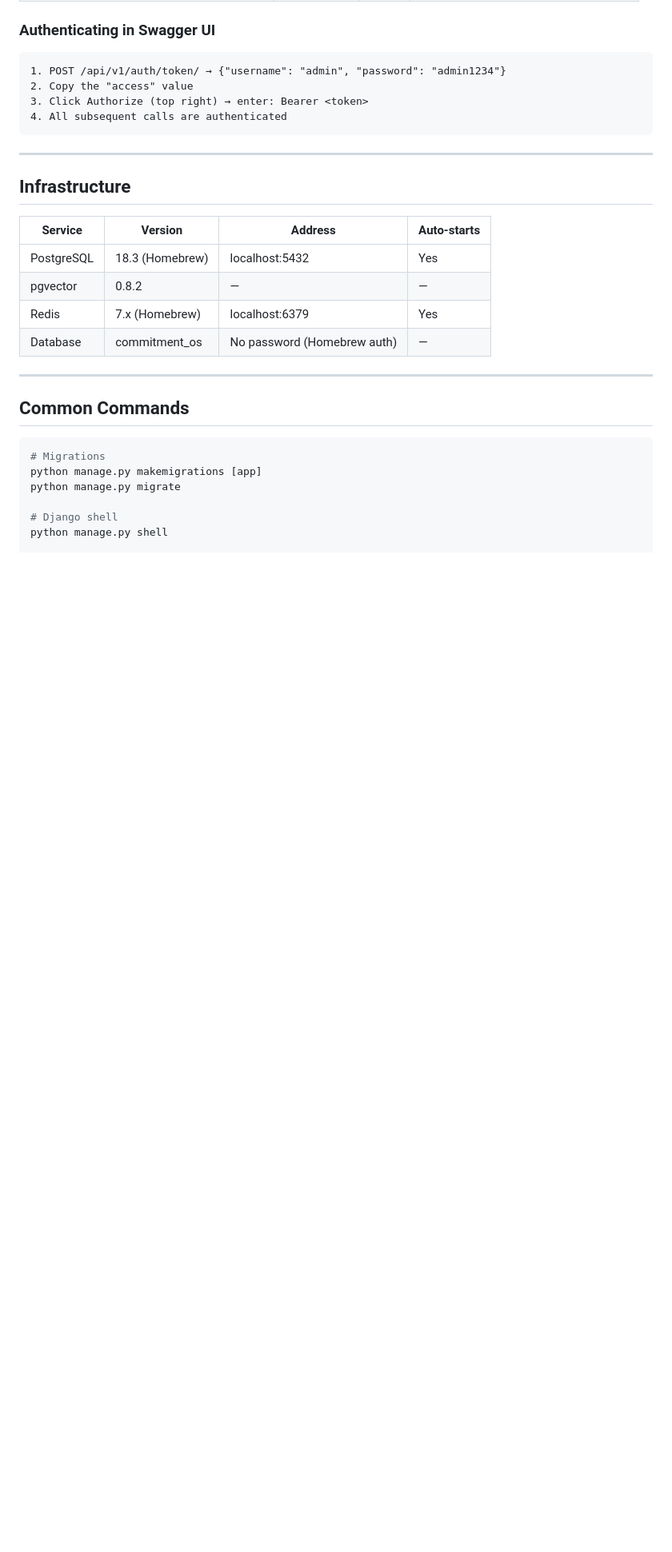
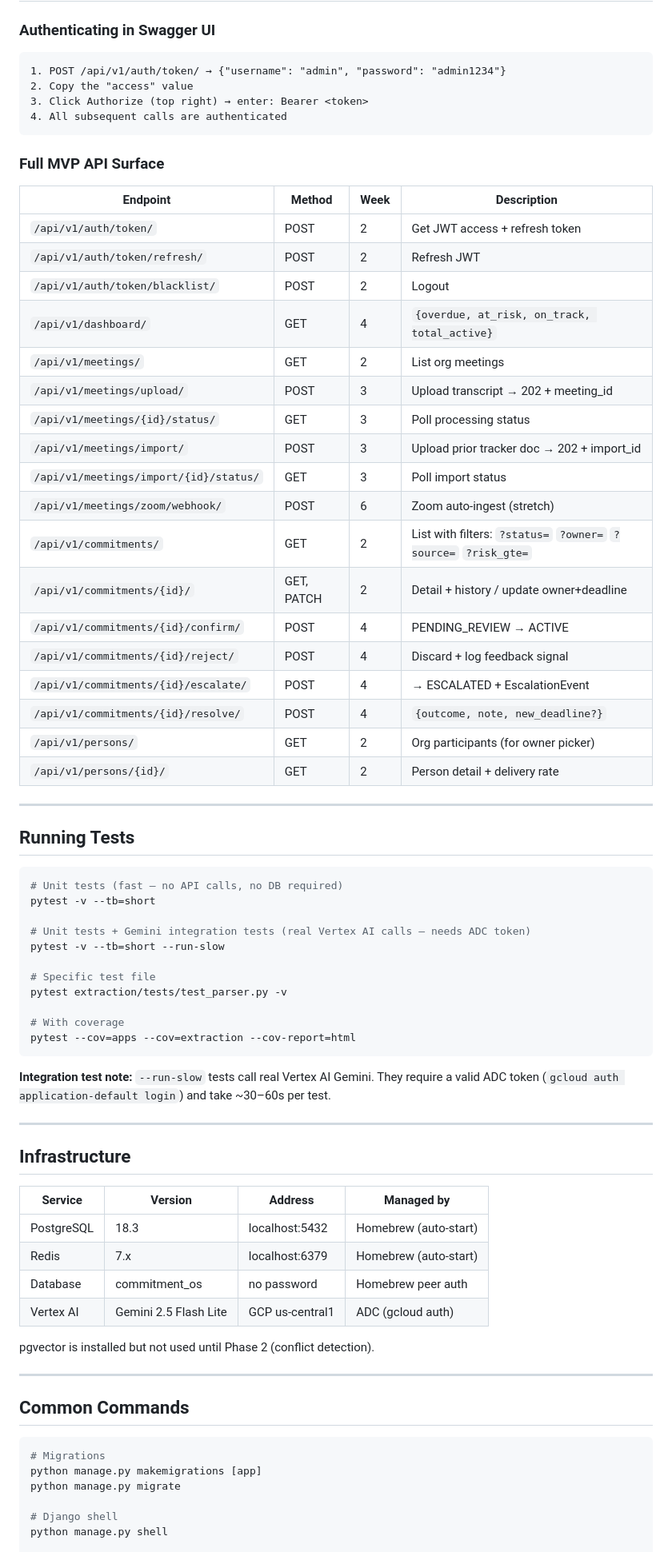
Before and after one commit to kanags76/Verato, a Markdown page: README.md, the part around one of its changes. Shown at 80% size. Drawn GitHub-style; blank space fills up the shorter version.

````diff
--- a/README.md
+++ b/README.md
@@ -109,16 +109,61 @@ Tab 4 — Git / shell      free
 4. All subsequent calls are authenticated
 ```
 
+### Full MVP API Surface
+
+| Endpoint | Method | Week | Description |
+|---|---|---|---|
+| `/api/v1/auth/token/` | POST | 2 | Get JWT access + refresh token |
+| `/api/v1/auth/token/refresh/` | POST | 2 | Refresh JWT |
+| `/api/v1/auth/token/blacklist/` | POST | 2 | Logout |
+| `/api/v1/dashboard/` | GET | 4 | `{overdue, at_risk, on_track, total_active}` |
+| `/api/v1/meetings/` | GET | 2 | List org meetings |
+| `/api/v1/meetings/upload/` | POST | 3 | Upload transcript → 202 + meeting_id |
+| `/api/v1/meetings/{id}/status/` | GET | 3 | Poll processing status |
+| `/api/v1/meetings/import/` | POST | 3 | Upload prior tracker doc → 202 + import_id |
+| `/api/v1/meetings/import/{id}/status/` | GET | 3 | Poll import status |
+| `/api/v1/meetings/zoom/webhook/` | POST | 6 | Zoom auto-ingest (stretch) |
+| `/api/v1/commitments/` | GET | 2 | List with filters: `?status=` `?owner=` `?source=` `?risk_gte=` |
+| `/api/v1/commitments/{id}/` | GET, PATCH | 2 | Detail + history / update owner+deadline |
+| `/api/v1/commitments/{id}/confirm/` | POST | 4 | PENDING_REVIEW → ACTIVE |
+| `/api/v1/commitments/{id}/reject/` | POST | 4 | Discard + log feedback signal |
+| `/api/v1/commitments/{id}/escalate/` | POST | 4 | → ESCALATED + EscalationEvent |
+| `/api/v1/commitments/{id}/resolve/` | POST | 4 | `{outcome, note, new_deadline?}` |
+| `/api/v1/persons/` | GET | 2 | Org participants (for owner picker) |
+| `/api/v1/persons/{id}/` | GET | 2 | Person detail + delivery rate |
+
+---
+
+## Running Tests
+
+```bash
+# Unit tests (fast — no API calls, no DB required)
+pytest -v --tb=short
+
+# Unit tests + Gemini integration tests (real Vertex AI calls — needs ADC token)
+pytest -v --tb=short --run-slow
+
+# Specific test file
+pytest extraction/tests/test_parser.py -v
+
+# With coverage
+pytest --cov=apps --cov=extraction --cov-report=html
+```
+
+**Integration test note:** `--run-slow` tests call real Vertex AI Gemini. They require a valid ADC token (`gcloud auth application-default login`) and take ~30–60s per test.
+
 ---
 
 ## Infrastructure
 
-| Service | Version | Address | Auto-starts |
+| Service | Version | Address | Managed by |
 |---|---|---|---|
-| PostgreSQL | 18.3 (Homebrew) | localhost:5432 | Yes |
-| pgvector | 0.8.2 | — | — |
-| Redis | 7.x (Homebrew) | localhost:6379 | Yes |
-| Database | commitment_os | No password (Homebrew auth) | — |
+| PostgreSQL | 18.3 | localhost:5432 | Homebrew (auto-start) |
+| Redis | 7.x | localhost:6379 | Homebrew (auto-start) |
+| Database | commitment_os | no password | Homebrew peer auth |
+| Vertex AI | Gemini 2.5 Flash Lite | GCP us-central1 | ADC (gcloud auth) |
+
+pgvector is installed but not used until Phase 2 (conflict detection).
 
 ---
 
````
Also changed, not shown: other parts of README.md (+63 -51 lines).
